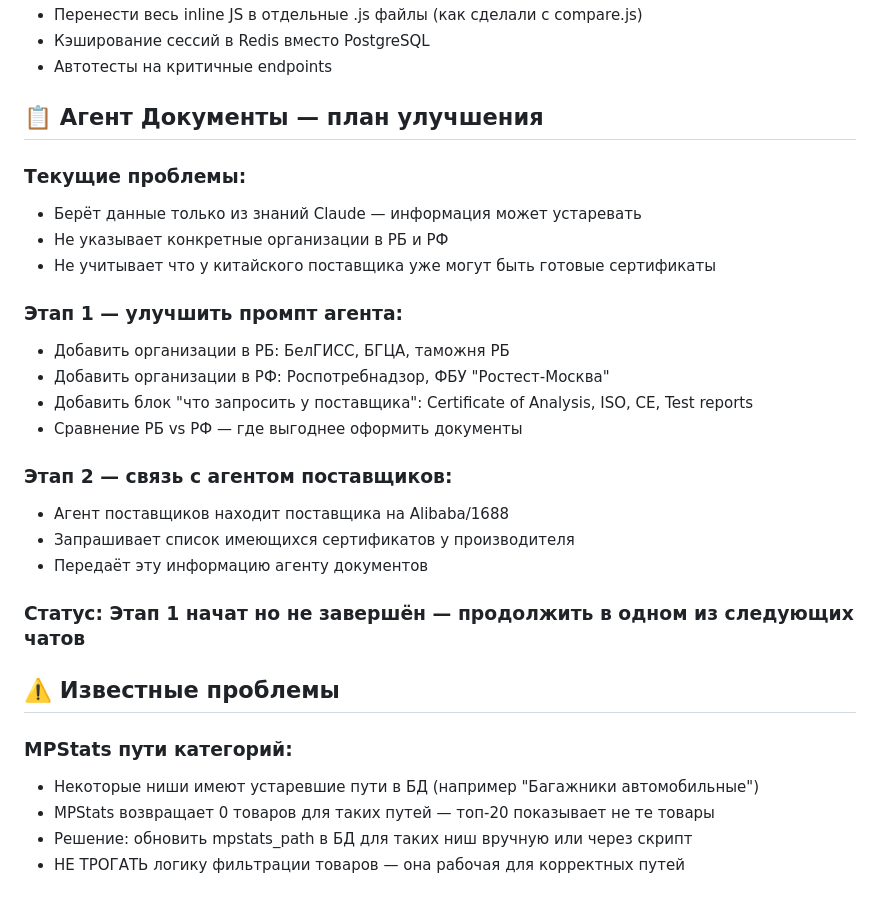
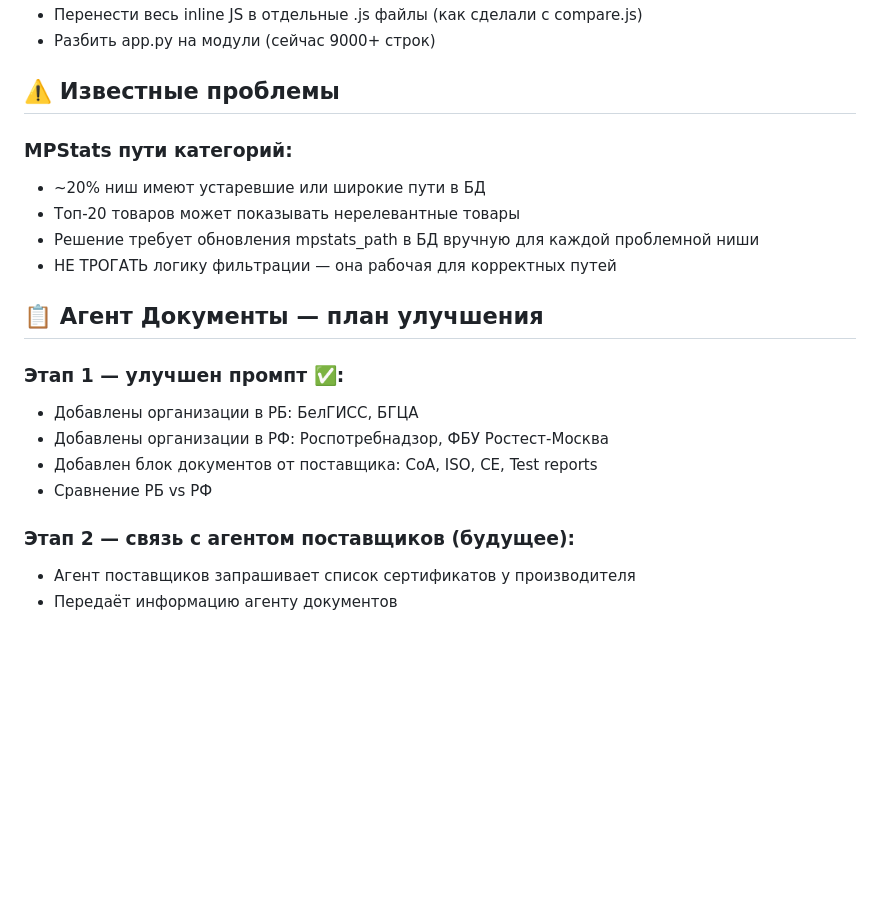
Before and after one commit to eastbridgehubVladimir/wb-analyzer, a Markdown page: PLAN.md, the part around one of its changes. Drawn GitHub-style; blank space fills up the shorter version.

Commit message:
docs-plan-final-chat12

```diff
--- a/PLAN.md
+++ b/PLAN.md
@@ -56,31 +52,22 @@
 - Перенести весь inline JS в отдельные .js файлы (как сделали с compare.js)
-- Кэширование сессий в Redis вместо PostgreSQL
-- Автотесты на критичные endpoints
-
-## 📋 Агент Документы — план улучшения
-
-### Текущие проблемы:
-- Берёт данные только из знаний Claude — информация может устаревать
-- Не указывает конкретные организации в РБ и РФ
-- Не учитывает что у китайского поставщика уже могут быть готовые сертификаты
-
-### Этап 1 — улучшить промпт агента:
-- Добавить организации в РБ: БелГИСС, БГЦА, таможня РБ
-- Добавить организации в РФ: Роспотребнадзор, ФБУ "Ростест-Москва"
-- Добавить блок "что запросить у поставщика": Certificate of Analysis, ISO, CE, Test reports
-- Сравнение РБ vs РФ — где выгоднее оформить документы
-
-### Этап 2 — связь с агентом поставщиков:
-- Агент поставщиков находит поставщика на Alibaba/1688
-- Запрашивает список имеющихся сертификатов у производителя
-- Передаёт эту информацию агенту документов
-
-### Статус: Этап 1 начат но не завершён — продолжить в одном из следующих чатов
+- Разбить app.py на модули (сейчас 9000+ строк)
 
 ## ⚠️ Известные проблемы
 
 ### MPStats пути категорий:
-- Некоторые ниши имеют устаревшие пути в БД (например "Багажники автомобильные")
-- MPStats возвращает 0 товаров для таких путей — топ-20 показывает не те товары
-- Решение: обновить mpstats_path в БД для таких ниш вручную или через скрипт
-- НЕ ТРОГАТЬ логику фильтрации товаров — она рабочая для корректных путей
+- ~20% ниш имеют устаревшие или широкие пути в БД
+- Топ-20 товаров может показывать нерелевантные товары
+- Решение требует обновления mpstats_path в БД вручную для каждой проблемной ниши
+- НЕ ТРОГАТЬ логику фильтрации — она рабочая для корректных путей
+
+## 📋 Агент Документы — план улучшения
+
+### Этап 1 — улучшен промпт ✅:
+- Добавлены организации в РБ: БелГИСС, БГЦА
+- Добавлены организации в РФ: Роспотребнадзор, ФБУ Ростест-Москва
+- Добавлен блок документов от поставщика: CoA, ISO, CE, Test reports
+- Сравнение РБ vs РФ
+
+### Этап 2 — связь с агентом поставщиков (будущее):
+- Агент поставщиков запрашивает список сертификатов у производителя
+- Передаёт информацию агенту документов
```
Also changed, not shown: other parts of PLAN.md (+14 -18 lines).
